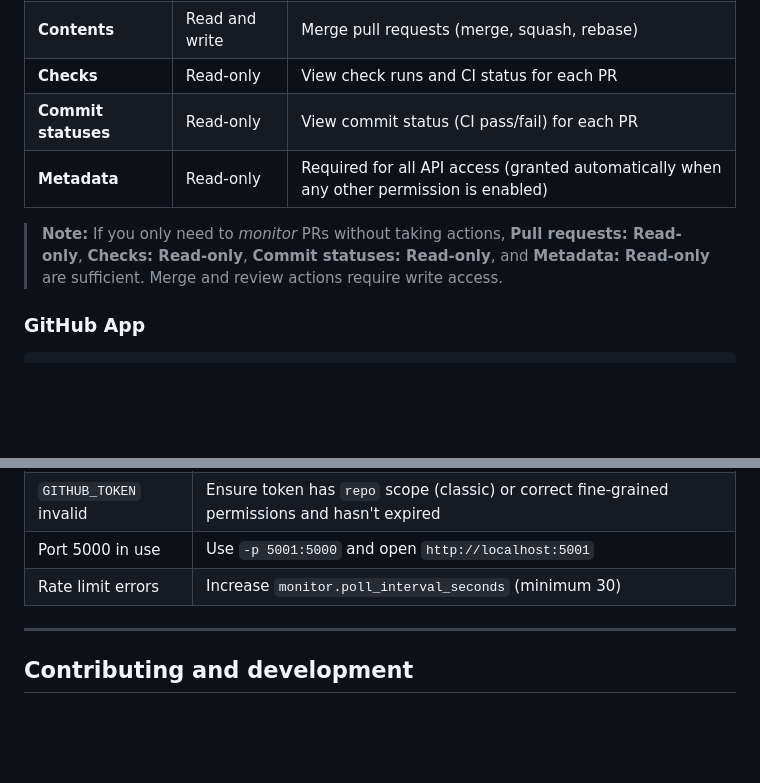
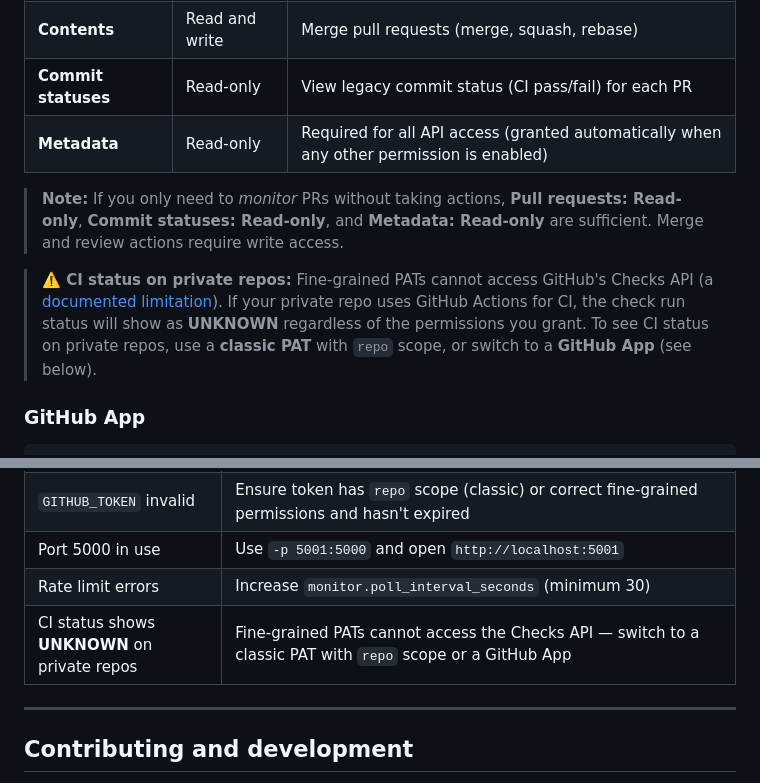
Before and after one commit to dpsiom/github-pr-monitor, a Markdown page: README.md, 2 parts joined by grey strips. Drawn GitHub-style; blank space fills up the shorter version.

Commit message:
docs: correct fine-grained PAT permissions — Checks API not accessible, explain workaround
"Checks" is not available as a fine-grained PAT permission because GitHub has documented
that fine-grained PATs cannot access the Checks API at all (a known limitation). Remove
the incorrect "Checks: Read-only" row from the permissions table, update the monitoring
note, and add a clear warning that CI status on private repos requires a classic PAT with
repo scope or a GitHub App due to this limitation. Also add a Troubleshooting entry for
"CI status shows UNKNOWN on private repos".

```diff
--- a/README.md
+++ b/README.md
@@ -123,11 +123,12 @@ For a **fine-grained PAT**, you must configure both repository access and indivi
 | --- | --- | --- |
 | **Pull requests** | Read and write | List open PRs, submit reviews (approve / request changes), post comments, close PRs |
 | **Contents** | Read and write | Merge pull requests (merge, squash, rebase) |
-| **Checks** | Read-only | View check runs and CI status for each PR |
-| **Commit statuses** | Read-only | View commit status (CI pass/fail) for each PR |
+| **Commit statuses** | Read-only | View legacy commit status (CI pass/fail) for each PR |
 | **Metadata** | Read-only | Required for all API access (granted automatically when any other permission is enabled) |
 
-> **Note:** If you only need to _monitor_ PRs without taking actions, **Pull requests: Read-only**, **Checks: Read-only**, **Commit statuses: Read-only**, and **Metadata: Read-only** are sufficient. Merge and review actions require write access.
+> **Note:** If you only need to _monitor_ PRs without taking actions, **Pull requests: Read-only**, **Commit statuses: Read-only**, and **Metadata: Read-only** are sufficient. Merge and review actions require write access.
+
+> **⚠️ CI status on private repos:** Fine-grained PATs cannot access GitHub's Checks API (a [documented limitation](https://docs.github.com/en/authentication/keeping-your-account-and-data-secure/managing-your-personal-access-tokens#fine-grained-personal-access-tokens-limitations)). If your private repo uses GitHub Actions for CI, the check run status will show as **UNKNOWN** regardless of the permissions you grant. To see CI status on private repos, use a **classic PAT** with `repo` scope, or switch to a **GitHub App** (see below).
 
 ### GitHub App
 
@@ -182,6 +183,7 @@ The web UI will be available at **http://localhost:5000**.
 | `GITHUB_TOKEN` invalid | Ensure token has `repo` scope (classic) or correct fine-grained permissions and hasn't expired |
 | Port 5000 in use | Use `-p 5001:5000` and open `http://localhost:5001` |
 | Rate limit errors | Increase `monitor.poll_interval_seconds` (minimum 30) |
+| CI status shows **UNKNOWN** on private repos | Fine-grained PATs cannot access the Checks API — switch to a classic PAT with `repo` scope or a GitHub App |
 
 ---
 
```
